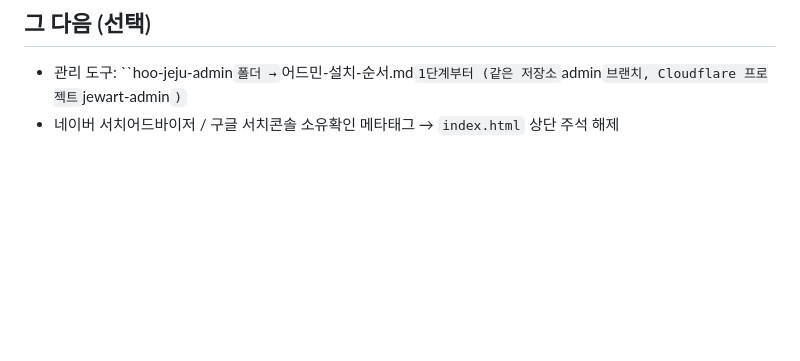
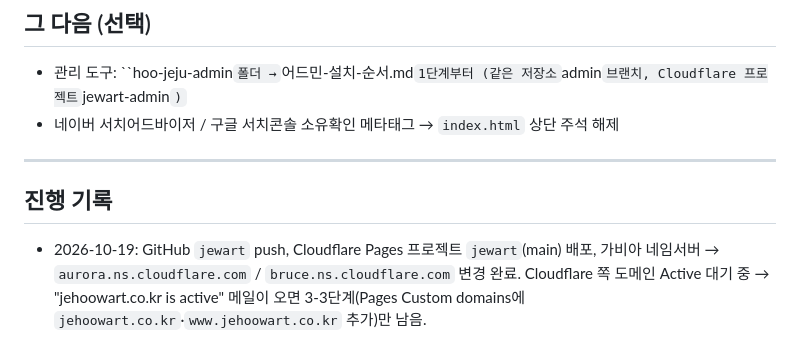
Before and after one commit to gkwngml1215-code/jewart, a Markdown page: 도메인-깃허브-연결-순서.md, the part around the change. Rendered like a GitHub page; blank space fills up the shorter version.

Commit message:
도메인 연결 진행 기록
Co-Authored-By: Claude Fable 5.1 <noreply@anthropic.com>

```diff
--- a/도메인-깃허브-연결-순서.md
+++ b/도메인-깃허브-연결-순서.md
@@ -72,3 +72,8 @@
 ## 그 다음 (선택)
 - 관리 도구: ``hoo-jeju-admin` 폴더 → `어드민-설치-순서.md` 1단계부터 (같은 저장소 `admin` 브랜치, Cloudflare 프로젝트 `jewart-admin`)`
 - 네이버 서치어드바이저 / 구글 서치콘솔 소유확인 메타태그 → `index.html` 상단 주석 해제
+
+---
+
+## 진행 기록
+- 2026-10-19: GitHub `jewart` push, Cloudflare Pages 프로젝트 `jewart`(main) 배포, 가비아 네임서버 → `aurora.ns.cloudflare.com` / `bruce.ns.cloudflare.com` 변경 완료. Cloudflare 쪽 도메인 Active 대기 중 → "jehoowart.co.kr is active" 메일이 오면 3-3단계(Pages Custom domains에 `jehoowart.co.kr`·`www.jehoowart.co.kr` 추가)만 남음.
```
